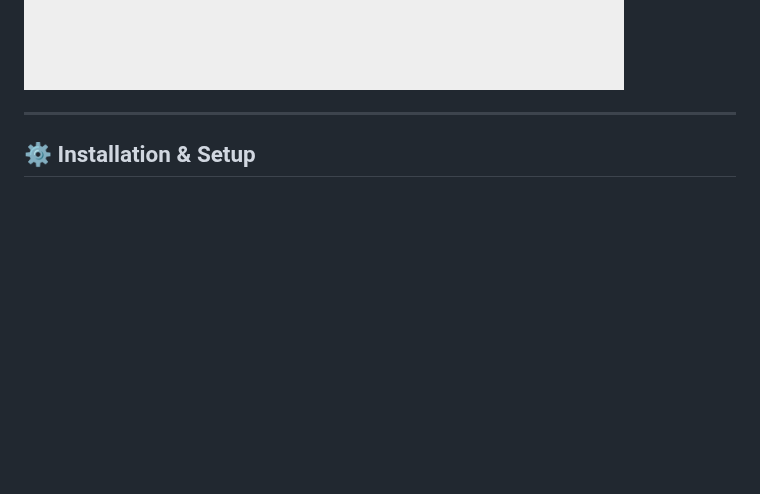
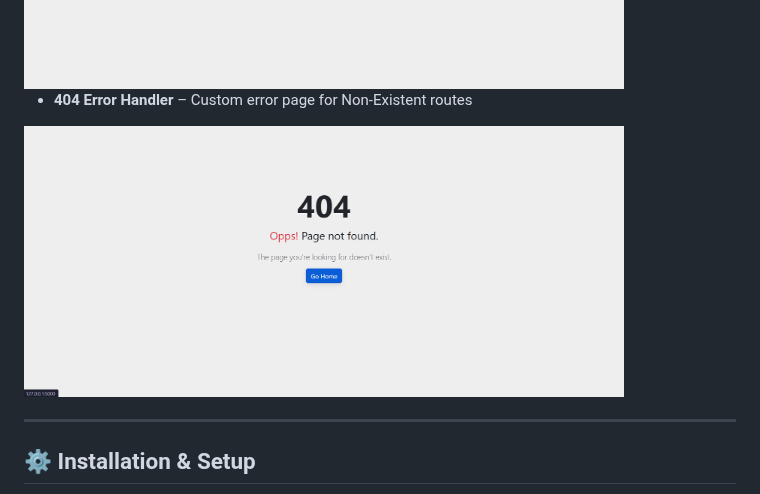
Before and after one commit to Hamza2268/Task-Accomplisher, a Markdown page: README.md, the part around the change. Rendered like a GitHub page; blank space fills up the shorter version.

Commit message:
404 Error handler

```diff
--- a/README.md
+++ b/README.md
@@ -91,6 +91,9 @@ This makes it suitable for students, professionals, and anyone who wants to **st
 <img src="./screenExamples/email.png" width="600" alt="Email"/>
 <img src="./screenExamples/emailresetlink.png" width="600" alt="Email Reset"/>
 
+- **404 Error Handler** – Custom error page for Non-Existent routes
+<img src="./screenExamples/error404.png" width="600" alt="404 Error Page"/>
+
 ---
 
 ## ⚙️ Installation & Setup
```
